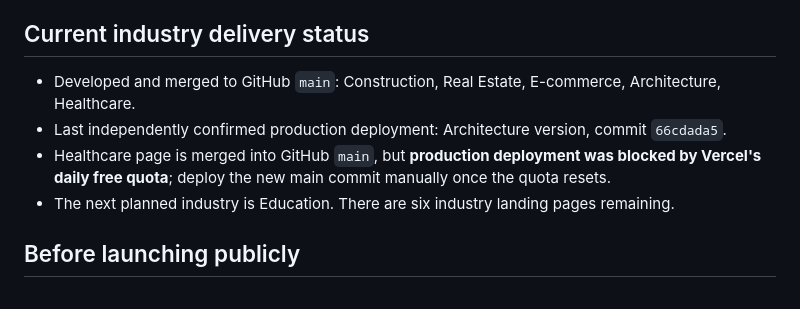
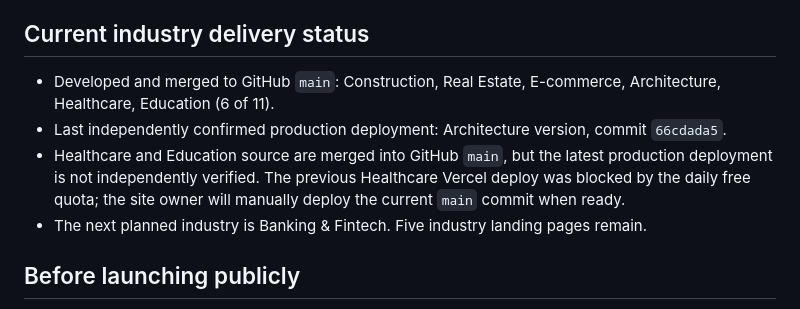
Before and after one commit to Brainstormtools/taamerat360.com, a Markdown page: DEPLOYMENT_HANDOFF.md, the part around the change. GitHub-like rendering.

Commit message:
docs: update six-page source handoff and owner-controlled release status

```diff
--- a/DEPLOYMENT_HANDOFF.md
+++ b/DEPLOYMENT_HANDOFF.md
@@ -28,10 +28,10 @@ If you already use the repository's `main`, do not upload a duplicate ZIP over t
 
 ## Current industry delivery status
 
-- Developed and merged to GitHub `main`: Construction, Real Estate, E-commerce, Architecture, Healthcare.
+- Developed and merged to GitHub `main`: Construction, Real Estate, E-commerce, Architecture, Healthcare, Education (6 of 11).
 - Last independently confirmed production deployment: Architecture version, commit `66cdada5`.
-- Healthcare page is merged into GitHub `main`, but **production deployment was blocked by Vercel's daily free quota**; deploy the new main commit manually once the quota resets.
-- The next planned industry is Education. There are six industry landing pages remaining.
+- Healthcare and Education source are merged into GitHub `main`, but the latest production deployment is not independently verified. The previous Healthcare Vercel deploy was blocked by the daily free quota; the site owner will manually deploy the current `main` commit when ready.
+- The next planned industry is Banking & Fintech. Five industry landing pages remain.
 
 ## Before launching publicly
 
```
